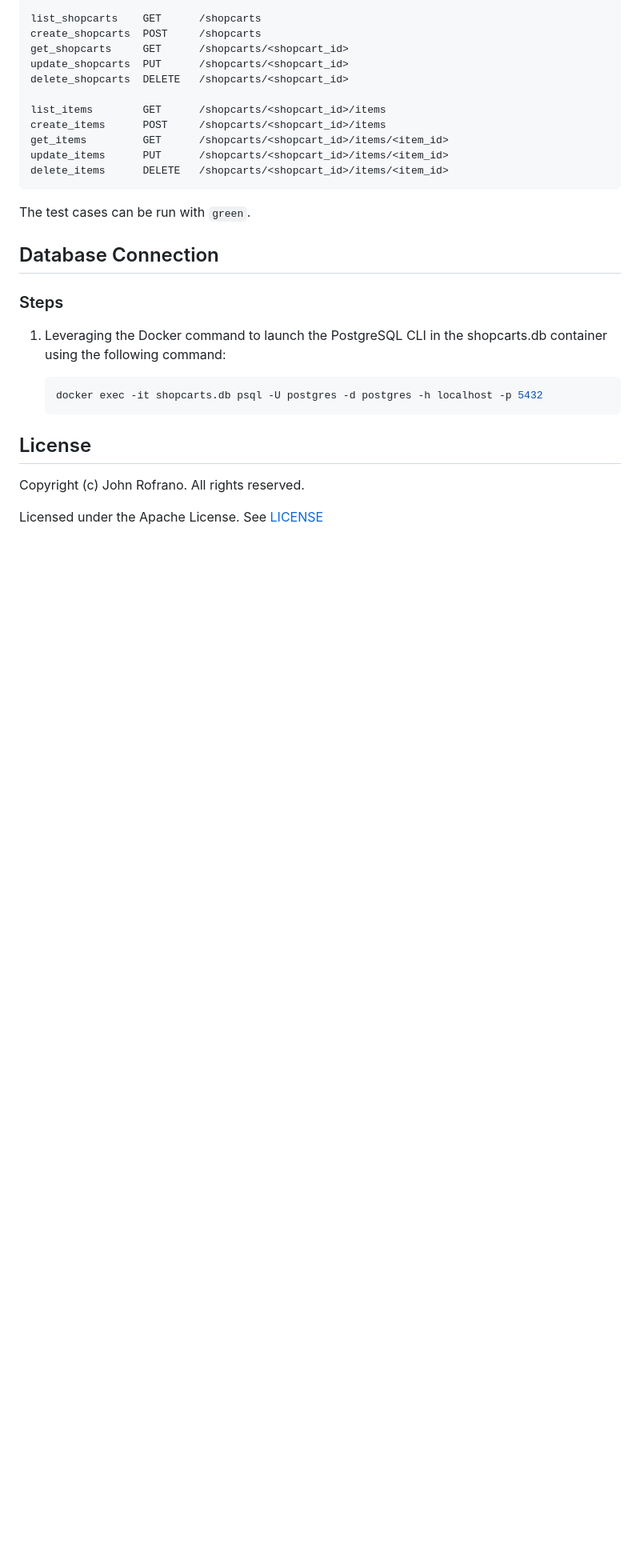
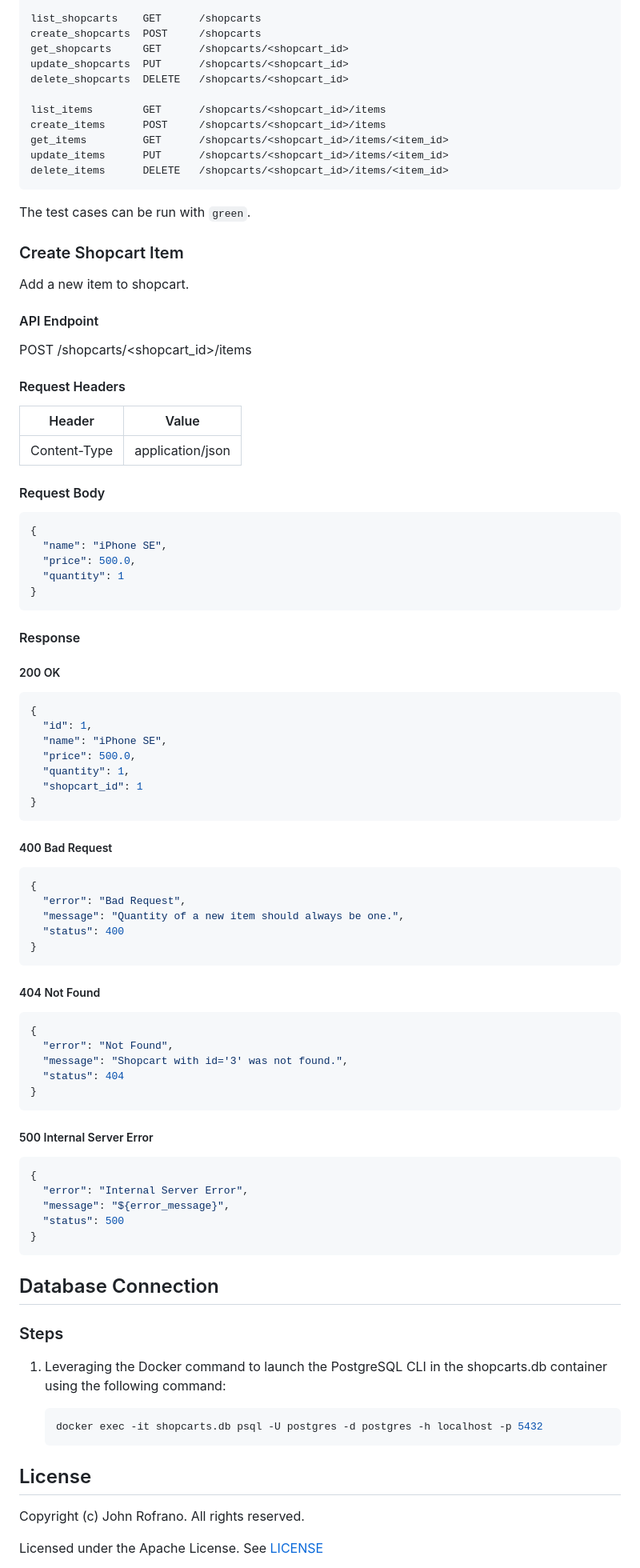
Before and after one commit to CSCI-GA-2820-SU23-001/shopcarts, a Markdown page: README.md, the part around the change. Shown: that part at 80% size. GitHub-like rendering; blank space fills up the shorter version.

Commit message:
:memo: Add Create Shopcart Item API doc to README

````diff
--- a/README.md
+++ b/README.md
@@ -78,6 +78,64 @@ delete_items      DELETE   /shopcarts/<shopcart_id>/items/<item_id>
 
 The test cases can be run with `green`.
 
+### Create Shopcart Item
+Add a new item to shopcart.
+
+#### API Endpoint
+POST /shopcarts/<shopcart_id>/items
+
+#### Request Headers
+| Header       | Value            |
+|--------------|------------------|
+| Content-Type | application/json |
+
+#### Request Body
+```json
+{
+  "name": "iPhone SE",
+  "price": 500.0,
+  "quantity": 1
+}
+```
+
+#### Response
+##### 200 OK
+```json
+{
+  "id": 1,
+  "name": "iPhone SE",
+  "price": 500.0,
+  "quantity": 1,
+  "shopcart_id": 1
+}
+```
+
+##### 400 Bad Request
+```json
+{
+  "error": "Bad Request",
+  "message": "Quantity of a new item should always be one.",
+  "status": 400
+}
+```
+
+##### 404 Not Found
+```json
+{
+  "error": "Not Found",
+  "message": "Shopcart with id='3' was not found.",
+  "status": 404
+}
+```
+
+##### 500 Internal Server Error
+```json
+{
+  "error": "Internal Server Error",
+  "message": "${error_message}",
+  "status": 500
+}
+```
 
 ## Database Connection
 
````
